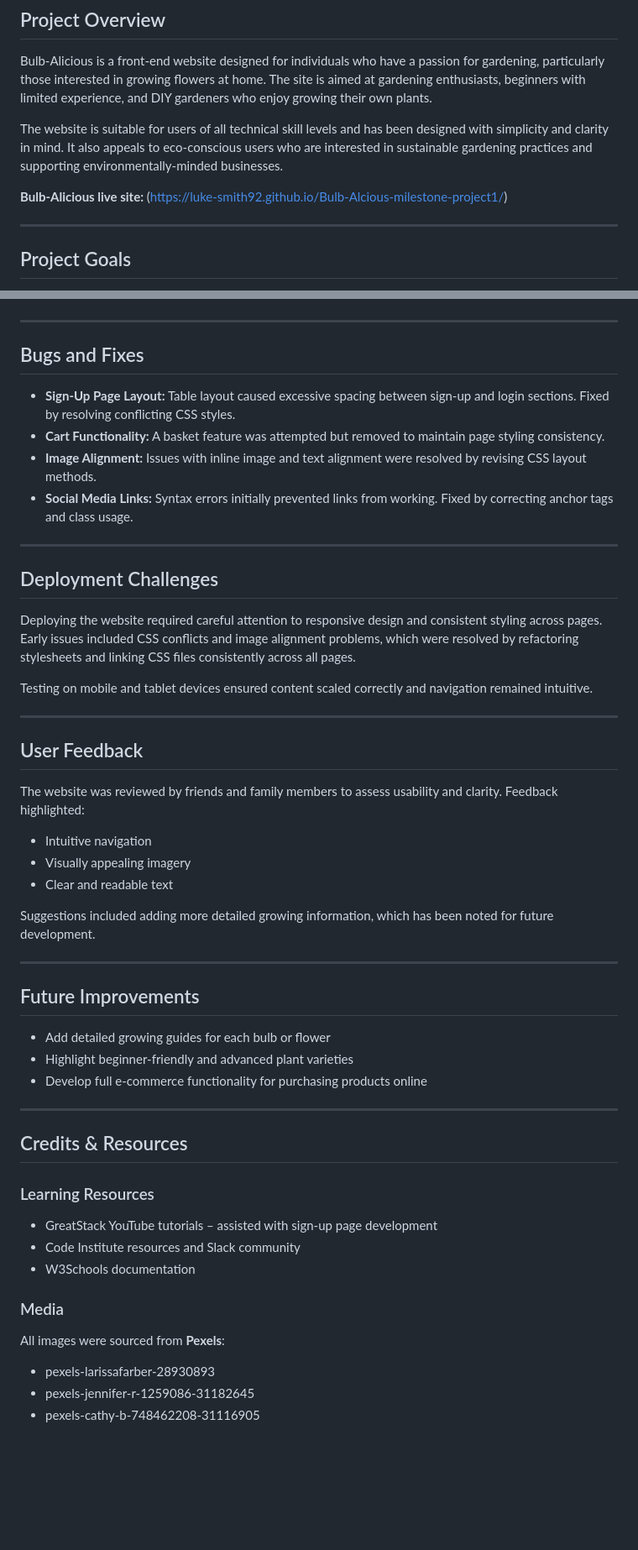
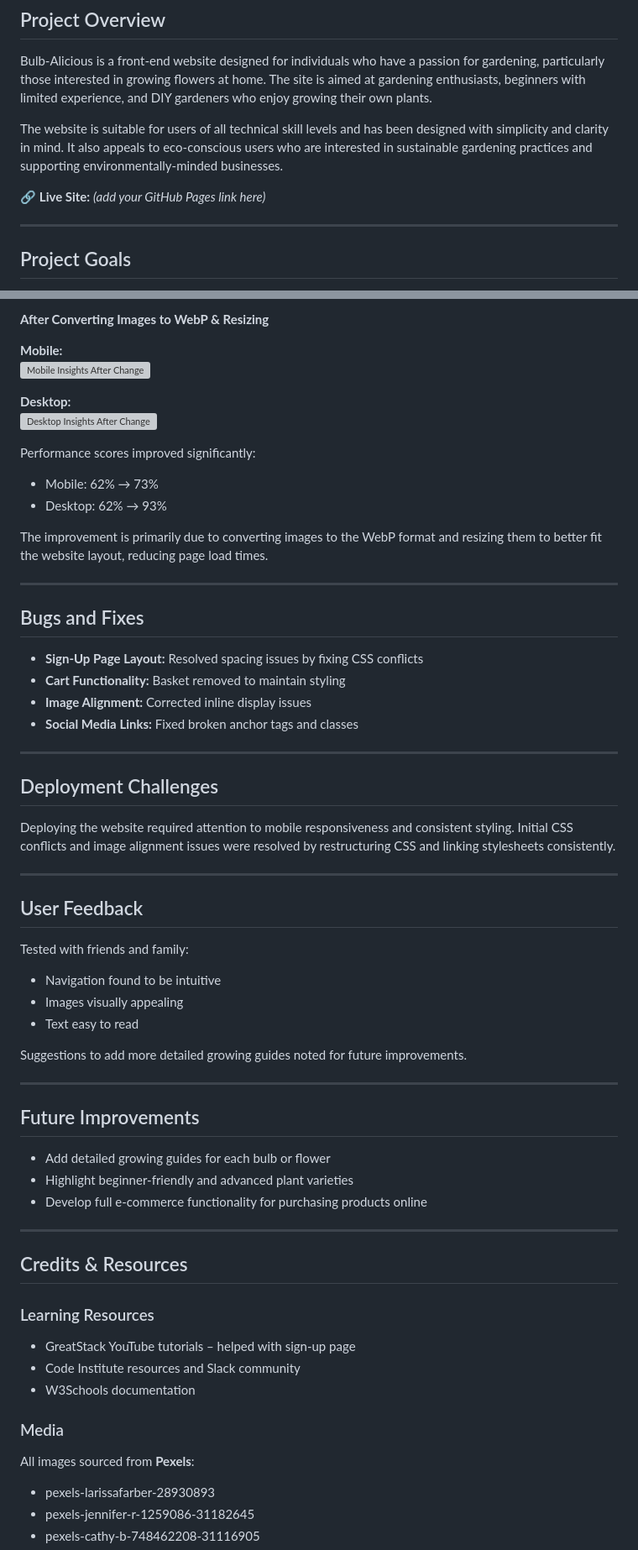
Before and after one commit to Luke-Smith92/Bulb-Alcious-milestone-project1, a Markdown page: README.md, 2 parts joined by grey strips. Shown at 84% size. GitHub-like rendering; blank space fills up the shorter version; grey boxes are pictures that could not be loaded.

Commit message:
Revise README for clarity and improved content
Updated README to enhance clarity and usability, including image format changes and improved user feedback sections.

```diff
--- a/README.md
+++ b/README.md
@@ -8,7 +8,7 @@ Bulb-Alicious is a front-end website designed for individuals who have a passion
 
 The website is suitable for users of all technical skill levels and has been designed with simplicity and clarity in mind. It also appeals to eco-conscious users who are interested in sustainable gardening practices and supporting environmentally-minded businesses.
 
- **Bulb-Alicious live site:** (https://luke-smith92.github.io/Bulb-Alcious-milestone-project1/)
+🔗 **Live Site:** *(add your GitHub Pages link here)*
 
 ---
 
@@ -101,31 +105,43 @@ Most testing was carried out manually in Visual Studio Code. The following areas
+**After Converting Images to WebP & Resizing**
+
+**Mobile:**
+![Mobile Insights After Change](images/mobile-insights-afterchange.webp)
+
+**Desktop:**
+![Desktop Insights After Change](images/desktop-insights-afterchange.webp)
+
+Performance scores improved significantly:
+- Mobile: 62% → 73%
+- Desktop: 62% → 93%
+
+The improvement is primarily due to converting images to the WebP format and resizing them to better fit the website layout, reducing page load times.
+
 
 ---
 
 ## Bugs and Fixes
 
-- **Sign-Up Page Layout:** Table layout caused excessive spacing between sign-up and login sections. Fixed by resolving conflicting CSS styles.
-- **Cart Functionality:** A basket feature was attempted but removed to maintain page styling consistency.
-- **Image Alignment:** Issues with inline image and text alignment were resolved by revising CSS layout methods.
-- **Social Media Links:** Syntax errors initially prevented links from working. Fixed by correcting anchor tags and class usage.
+- **Sign-Up Page Layout:** Resolved spacing issues by fixing CSS conflicts
+- **Cart Functionality:** Basket removed to maintain styling
+- **Image Alignment:** Corrected inline display issues
+- **Social Media Links:** Fixed broken anchor tags and classes
 
 ---
 
 ## Deployment Challenges
 
-Deploying the website required careful attention to responsive design and consistent styling across pages. Early issues included CSS conflicts and image alignment problems, which were resolved by refactoring stylesheets and linking CSS files consistently across all pages.
-
-Testing on mobile and tablet devices ensured content scaled correctly and navigation remained intuitive.
+Deploying the website required attention to mobile responsiveness and consistent styling. Initial CSS conflicts and image alignment issues were resolved by restructuring CSS and linking stylesheets consistently.
 
 ---
 
 ## User Feedback
 
-The website was reviewed by friends and family members to assess usability and clarity. Feedback highlighted:
-- Intuitive navigation
-- Visually appealing imagery
-- Clear and readable text
+Tested with friends and family:
+- Navigation found to be intuitive
+- Images visually appealing
+- Text easy to read
 
-Suggestions included adding more detailed growing information, which has been noted for future development.
+Suggestions to add more detailed growing guides noted for future improvements.
 
 ---
 
@@ -140,12 +156,12 @@ Suggestions included adding more detailed growing information, which has been no
 ## Credits & Resources
 
 ### Learning Resources
-- GreatStack YouTube tutorials – assisted with sign-up page development
+- GreatStack YouTube tutorials – helped with sign-up page
 - Code Institute resources and Slack community
 - W3Schools documentation
 
 ### Media
-All images were sourced from **Pexels**:
+All images sourced from **Pexels**:
 - pexels-larissafarber-28930893
 - pexels-jennifer-r-1259086-31182645
 - pexels-cathy-b-748462208-31116905
```
Also changed, not shown: other parts of README.md (+34 -30 lines).
